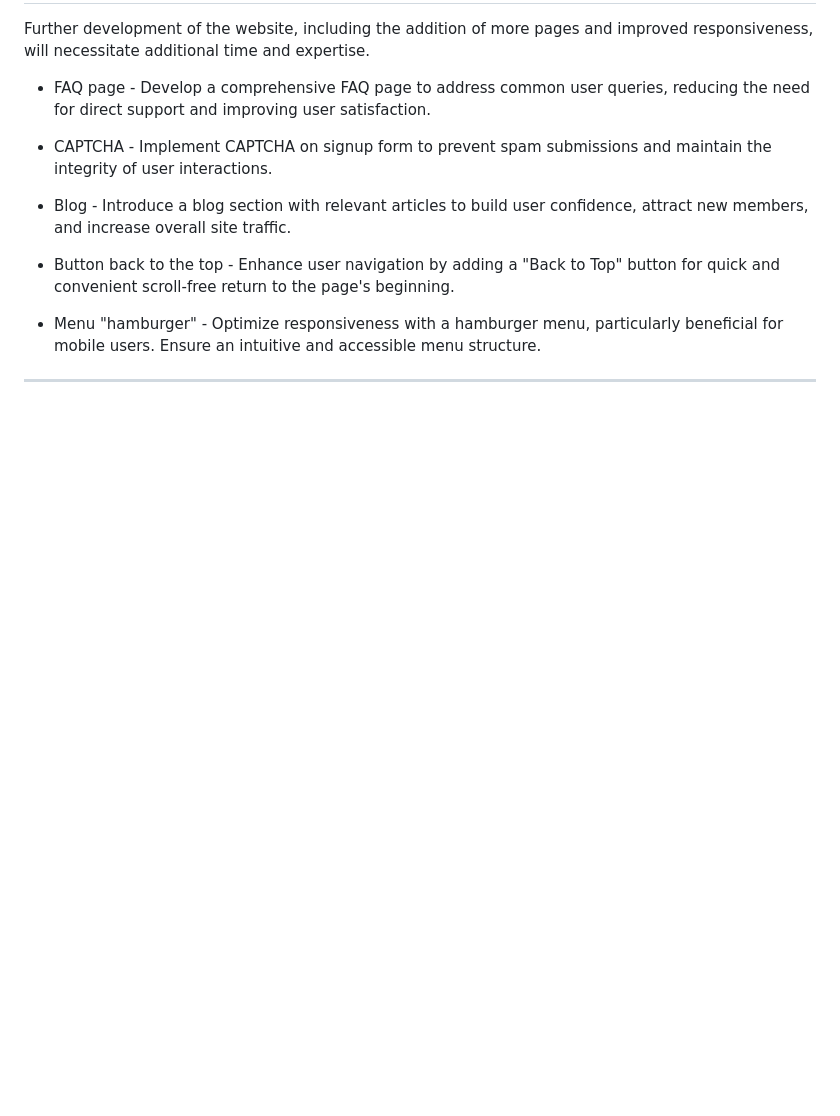
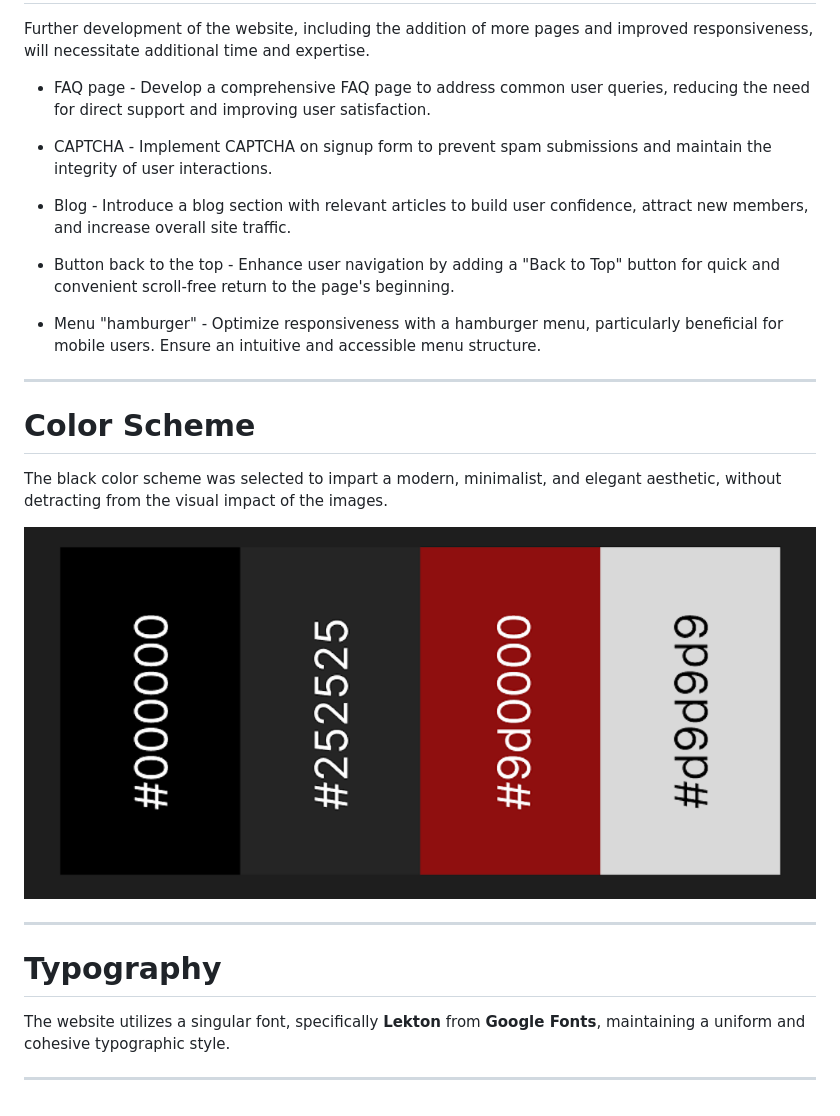
Before and after one commit to MaikonSchumann/portfolio-project1-vinylclub, a Markdown page: README.md, the part around the change. Rendered like a GitHub page; pictures changed too: documentation/colors.png (added); blank space fills up the shorter version.

Commit message:
docs(readme): add color scheme and typography section

```diff
--- a/README.md
+++ b/README.md
@@ -146,3 +146,17 @@ Enhance user navigation by adding a "Back to Top" button for quick and convenien
 Optimize responsiveness with a hamburger menu, particularly beneficial for mobile users. Ensure an intuitive and accessible menu structure.
 
 - - -
+
+# Color Scheme
+
+The black color scheme was selected to impart a modern, minimalist, and elegant aesthetic, without detracting from the visual impact of the images.
+
+![Dublin Vinyl Club Color Palette](documentation/colors.png)
+
+- - -
+
+# Typography
+
+The website utilizes a singular font, specifically **Lekton** from **Google Fonts**, maintaining a uniform and cohesive typographic style.
+
+- - -
```
